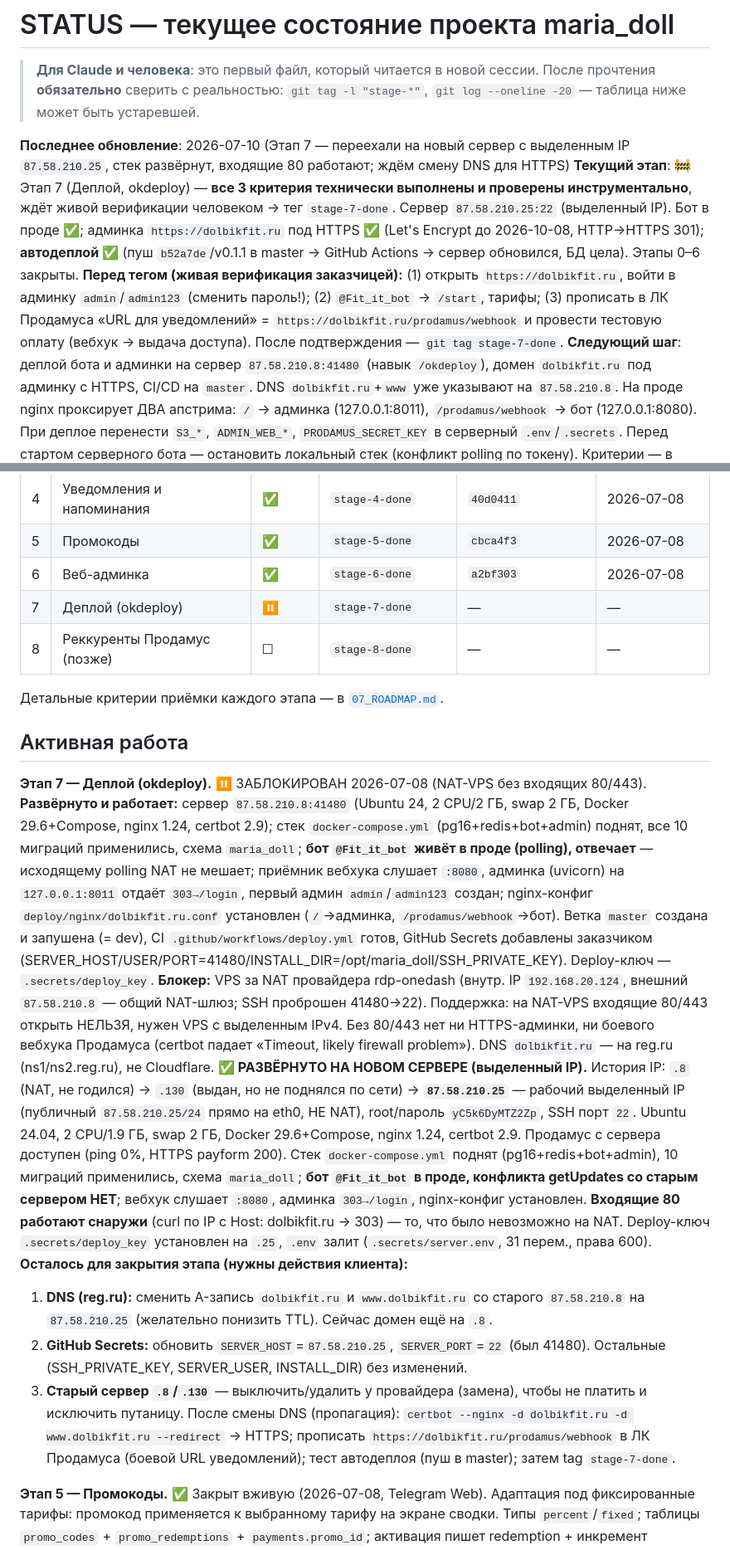
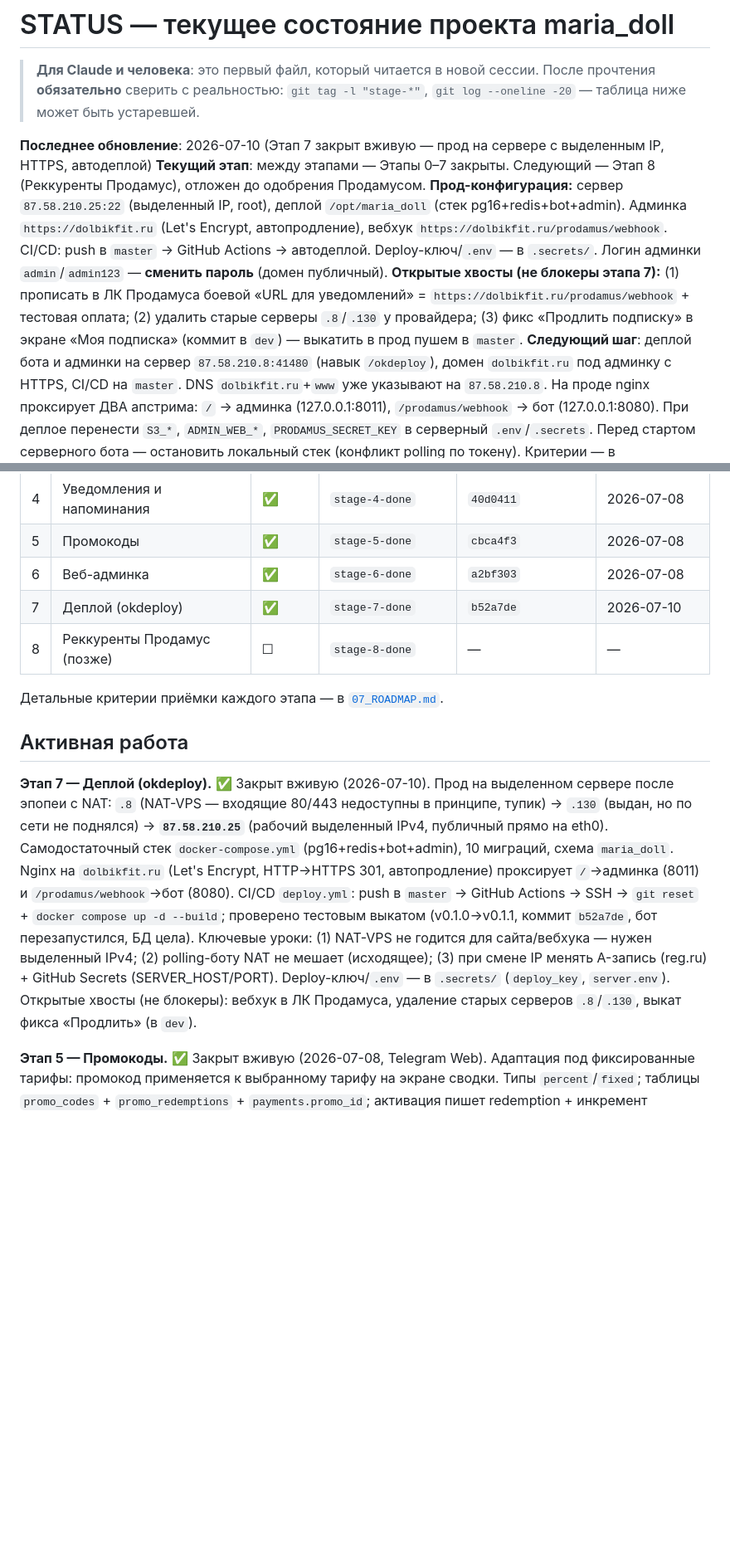
Before and after one commit to dimatolpygin/maria_doll, a Markdown page: docs/STATUS.md, 2 parts joined by grey strips. Shown at 83% size. Rendered like a GitHub page; blank space fills up the shorter version.

Commit message:
docs: этап 7 закрыт вживую (прод на выделенном IP, HTTPS, автодеплой), тег stage-7-done

```diff
--- a/docs/STATUS.md
+++ b/docs/STATUS.md
@@ -4,9 +4,10 @@
 > прочтения **обязательно** сверить с реальностью: `git tag -l "stage-*"`,
 > `git log --oneline -20` — таблица ниже может быть устаревшей.
 
-**Последнее обновление**: 2026-07-10 (Этап 7 — переехали на новый сервер с выделенным IP `87.58.210.25`, стек развёрнут, входящие 80 работают; ждём смену DNS для HTTPS)
-**Текущий этап**: 🚧 Этап 7 (Деплой, okdeploy) — **все 3 критерия технически выполнены и проверены инструментально**, ждёт живой верификации человеком → тег `stage-7-done`. Сервер `87.58.210.25:22` (выделенный IP). Бот в проде ✅; админка `https://dolbikfit.ru` под HTTPS ✅ (Let's Encrypt до 2026-10-08, HTTP→HTTPS 301); **автодеплой ✅** (пуш `b52a7de`/v0.1.1 в master → GitHub Actions → сервер обновился, БД цела). Этапы 0–6 закрыты.
-**Перед тегом (живая верификация заказчицей):** (1) открыть `https://dolbikfit.ru`, войти в админку `admin`/`admin123` (сменить пароль!); (2) `@Fit_it_bot` → `/start`, тарифы; (3) прописать в ЛК Продамуса «URL для уведомлений» = `https://dolbikfit.ru/prodamus/webhook` и провести тестовую оплату (вебхук → выдача доступа). После подтверждения — `git tag stage-7-done`.
+**Последнее обновление**: 2026-07-10 (Этап 7 закрыт вживую — прод на сервере с выделенным IP, HTTPS, автодеплой)
+**Текущий этап**: между этапами — Этапы 0–7 закрыты. Следующий — Этап 8 (Реккуренты Продамус), отложен до одобрения Продамусом.
+**Прод-конфигурация:** сервер `87.58.210.25:22` (выделенный IP, root), деплой `/opt/maria_doll` (стек pg16+redis+bot+admin). Админка `https://dolbikfit.ru` (Let's Encrypt, автопродление), вебхук `https://dolbikfit.ru/prodamus/webhook`. CI/CD: push в `master` → GitHub Actions → автодеплой. Deploy-ключ/`.env` — в `.secrets/`. Логин админки `admin`/`admin123` — **сменить пароль** (домен публичный).
+**Открытые хвосты (не блокеры этапа 7):** (1) прописать в ЛК Продамуса боевой «URL для уведомлений» = `https://dolbikfit.ru/prodamus/webhook` + тестовая оплата; (2) удалить старые серверы `.8`/`.130` у провайдера; (3) фикс «Продлить подписку» в экране «Моя подписка» (коммит в `dev`) — выкатить в прод пушем в `master`.
 **Следующий шаг**: деплой бота и админки на сервер `87.58.210.8:41480` (навык `/okdeploy`), домен `dolbikfit.ru` под админку с HTTPS, CI/CD на `master`. DNS `dolbikfit.ru`+`www` уже указывают на `87.58.210.8`. На проде nginx проксирует ДВА апстрима: `/` → админка (127.0.0.1:8011), `/prodamus/webhook` → бот (127.0.0.1:8080). При деплое перенести `S3_*`, `ADMIN_WEB_*`, `PRODAMUS_SECRET_KEY` в серверный `.env`/`.secrets`. Перед стартом серверного бота — остановить локальный стек (конфликт polling по токену). Критерии — в [`07_ROADMAP.md`](07_ROADMAP.md#этап-7--деплой-okdeploy).
 **Боевая конфигурация восстановлена:** первый тариф = 990 ₽ / 1 месяц, `PRODAMUS_DEMO_MODE=false`, `EXPIRY_CHECK_INTERVAL_MIN=30`, `REMINDER_CHECK_INTERVAL_MIN=60`, `REMINDER_UNIT=day` (пороги 3/1/0), `CLUB_CHAT_ID=-1004324451388`. Продамус: для боя — выключить демо на странице и прописать боевой «URL для уведомлений» (постоянный, после деплоя — этап 7; тестовый туннель cloudflared — временный, погашен после теста).
 
@@ -25,21 +26,14 @@
 | 4 | Уведомления и напоминания | ✅ | `stage-4-done` | `40d0411` | 2026-07-08 |
 | 5 | Промокоды | ✅ | `stage-5-done` | `cbca4f3` | 2026-07-08 |
 | 6 | Веб-админка | ✅ | `stage-6-done` | `a2bf303` | 2026-07-08 |
-| 7 | Деплой (okdeploy) | ⏸ | `stage-7-done` | — | — |
+| 7 | Деплой (okdeploy) | ✅ | `stage-7-done` | `b52a7de` | 2026-07-10 |
 | 8 | Реккуренты Продамус (позже) | ☐ | `stage-8-done` | — | — |
 
 Детальные критерии приёмки каждого этапа — в [`07_ROADMAP.md`](07_ROADMAP.md).
 
 ## Активная работа
 
-**Этап 7 — Деплой (okdeploy).** ⏸ ЗАБЛОКИРОВАН 2026-07-08 (NAT-VPS без входящих 80/443). **Развёрнуто и работает:** сервер `87.58.210.8:41480` (Ubuntu 24, 2 CPU/2 ГБ, swap 2 ГБ, Docker 29.6+Compose, nginx 1.24, certbot 2.9); стек `docker-compose.yml` (pg16+redis+bot+admin) поднят, все 10 миграций применились, схема `maria_doll`; **бот `@Fit_it_bot` живёт в проде (polling), отвечает** — исходящему polling NAT не мешает; приёмник вебхука слушает `:8080`, админка (uvicorn) на `127.0.0.1:8011` отдаёт `303→/login`, первый админ `admin`/`admin123` создан; nginx-конфиг `deploy/nginx/dolbikfit.ru.conf` установлен (`/`→админка, `/prodamus/webhook`→бот). Ветка `master` создана и запушена (= dev), CI `.github/workflows/deploy.yml` готов, GitHub Secrets добавлены заказчиком (SERVER_HOST/USER/PORT=41480/INSTALL_DIR=/opt/maria_doll/SSH_PRIVATE_KEY). Deploy-ключ — `.secrets/deploy_key`.
-**Блокер:** VPS за NAT провайдера rdp-onedash (внутр. IP `192.168.20.124`, внешний `87.58.210.8` — общий NAT-шлюз; SSH проброшен 41480→22). Поддержка: на NAT-VPS входящие 80/443 открыть НЕЛЬЗЯ, нужен VPS с выделенным IPv4. Без 80/443 нет ни HTTPS-админки, ни боевого вебхука Продамуса (certbot падает «Timeout, likely firewall problem»). DNS `dolbikfit.ru` — на reg.ru (ns1/ns2.reg.ru), не Cloudflare.
-**✅ РАЗВЁРНУТО НА НОВОМ СЕРВЕРЕ (выделенный IP).** История IP: `.8` (NAT, не годился) → `.130` (выдан, но не поднялся по сети) → **`87.58.210.25`** — рабочий выделенный IP (публичный `87.58.210.25/24` прямо на eth0, НЕ NAT), root/пароль `yC5k6DyMTZ2Zp`, SSH порт `22`. Ubuntu 24.04, 2 CPU/1.9 ГБ, swap 2 ГБ, Docker 29.6+Compose, nginx 1.24, certbot 2.9. Продамус с сервера доступен (ping 0%, HTTPS payform 200). Стек `docker-compose.yml` поднят (pg16+redis+bot+admin), 10 миграций применились, схема `maria_doll`; **бот `@Fit_it_bot` в проде, конфликта getUpdates со старым сервером НЕТ**; вебхук слушает `:8080`, админка `303→/login`, nginx-конфиг установлен. **Входящие 80 работают снаружи** (curl по IP с Host: dolbikfit.ru → 303) — то, что было невозможно на NAT. Deploy-ключ `.secrets/deploy_key` установлен на `.25`, `.env` залит (`.secrets/server.env`, 31 перем., права 600).
-**Осталось для закрытия этапа (нужны действия клиента):**
-  1. **DNS (reg.ru):** сменить A-запись `dolbikfit.ru` и `www.dolbikfit.ru` со старого `87.58.210.8` на `87.58.210.25` (желательно понизить TTL). Сейчас домен ещё на `.8`.
-  2. **GitHub Secrets:** обновить `SERVER_HOST`=`87.58.210.25`, `SERVER_PORT`=`22` (был 41480). Остальные (SSH_PRIVATE_KEY, SERVER_USER, INSTALL_DIR) без изменений.
-  3. **Старый сервер `.8`/`.130`** — выключить/удалить у провайдера (замена), чтобы не платить и исключить путаницу.
-После смены DNS (пропагация): `certbot --nginx -d dolbikfit.ru -d www.dolbikfit.ru --redirect` → HTTPS; прописать `https://dolbikfit.ru/prodamus/webhook` в ЛК Продамуса (боевой URL уведомлений); тест автодеплоя (пуш в master); затем tag `stage-7-done`.
+**Этап 7 — Деплой (okdeploy).** ✅ Закрыт вживую (2026-07-10). Прод на выделенном сервере после эпопеи с NAT: `.8` (NAT-VPS — входящие 80/443 недоступны в принципе, тупик) → `.130` (выдан, но по сети не поднялся) → **`87.58.210.25`** (рабочий выделенный IPv4, публичный прямо на eth0). Самодостаточный стек `docker-compose.yml` (pg16+redis+bot+admin), 10 миграций, схема `maria_doll`. Nginx на `dolbikfit.ru` (Let's Encrypt, HTTP→HTTPS 301, автопродление) проксирует `/`→админка (8011) и `/prodamus/webhook`→бот (8080). CI/CD `deploy.yml`: push в `master` → GitHub Actions → SSH → `git reset` + `docker compose up -d --build`; проверено тестовым выкатом (v0.1.0→v0.1.1, коммит `b52a7de`, бот перезапустился, БД цела). Ключевые уроки: (1) NAT-VPS не годится для сайта/вебхука — нужен выделенный IPv4; (2) polling-боту NAT не мешает (исходящее); (3) при смене IP менять A-запись (reg.ru) + GitHub Secrets (SERVER_HOST/PORT). Deploy-ключ/`.env` — в `.secrets/` (`deploy_key`, `server.env`). Открытые хвосты (не блокеры): вебхук в ЛК Продамуса, удаление старых серверов `.8`/`.130`, выкат фикса «Продлить» (в `dev`).
 
 **Этап 5 — Промокоды.** ✅ Закрыт вживую (2026-07-08, Telegram Web). Адаптация под фиксированные тарифы: промокод применяется к выбранному тарифу на экране сводки. Типы `percent`/`fixed`; таблицы `promo_codes` + `promo_redemptions` + `payments.promo_id`; активация пишет redemption + инкремент `used_count` (идемпотентно). Создание кодов из админки — этап 6.
 
```
Also changed, not shown: other parts of docs/STATUS.md (+1 -1 lines).
